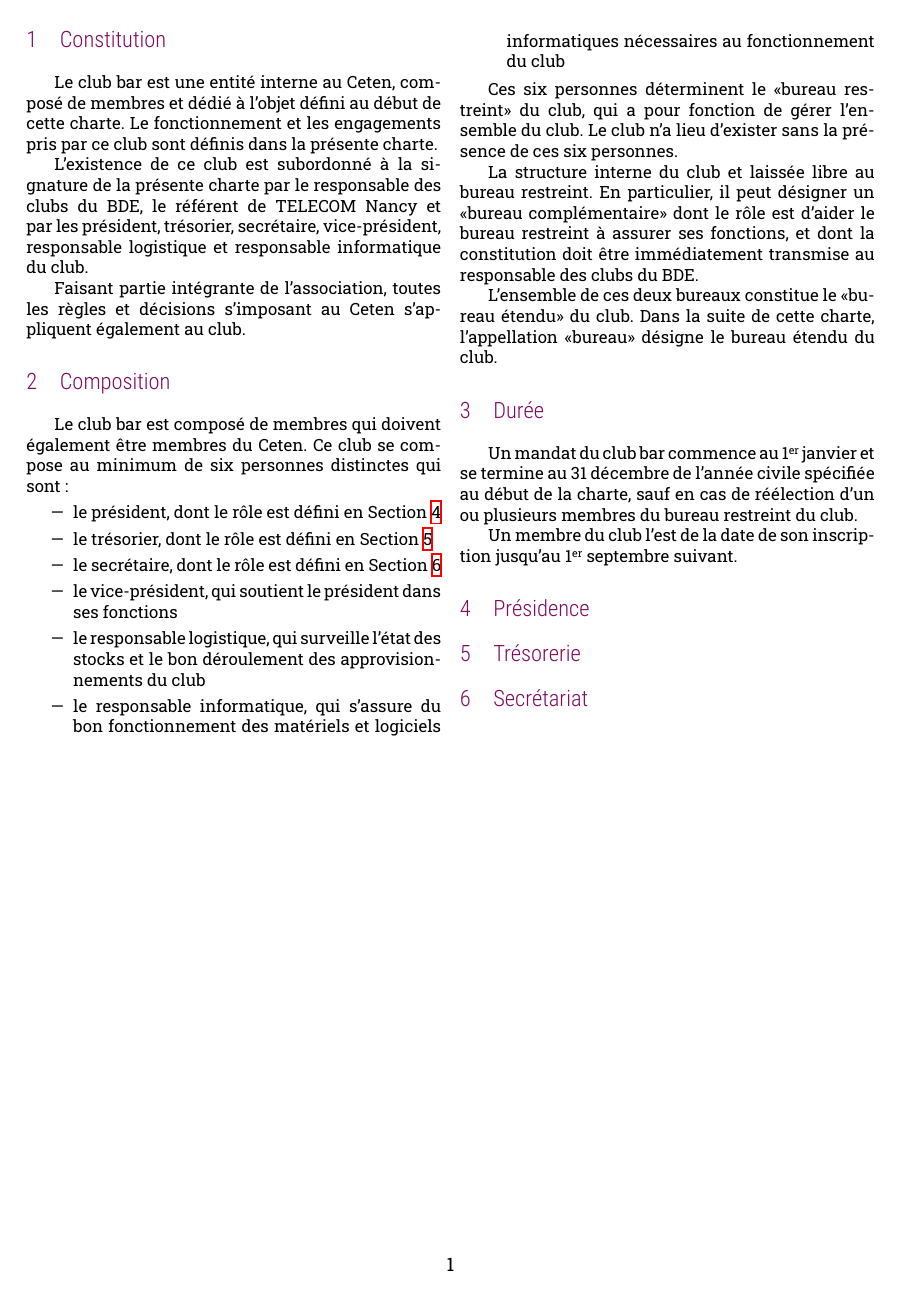
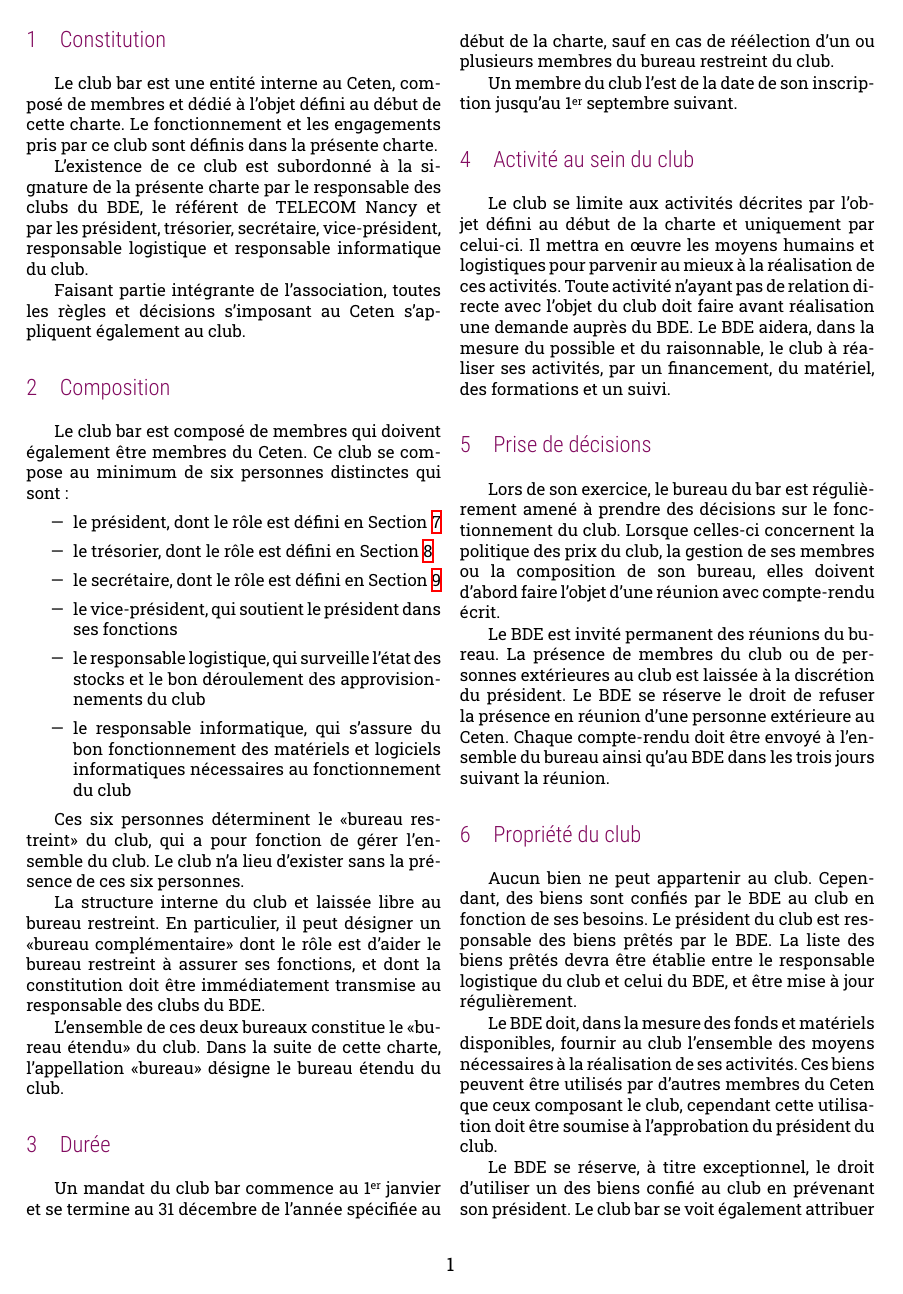
Before and after one commit to julien-deoux/ceten, a LaTeX document (documents_officiels/charteBar.tex): page 2 of 2 before the commit and page 2 of 3 after it. Compiled offline with XeLaTeX.

Commit message:
Charte bar ++

```diff
--- a/documents_officiels/charteBar.tex
+++ b/documents_officiels/charteBar.tex
@@ -162,12 +162,73 @@
 		{\small
 
 			Un mandat du club bar commence au 1\up{er} janvier et se termine au
-			31 décembre de l'année civile spécifiée au début de la charte, sauf
-			en cas de réélection d'un ou plusieurs membres du bureau restreint
-			du club.
+			31 décembre de l'année spécifiée au début de la charte, sauf en cas
+			de réélection d'un ou plusieurs membres du bureau restreint du club.
 
 			Un membre du club l'est de la date de son inscription jusqu'au
 			1\up{er} septembre suivant.
+
+		}
+
+		\section{Activité au sein du club}
+\label{sec:activite}
+
+		{\small
+
+			Le club se limite aux activités décrites par l’objet défini au début
+			de la charte et uniquement par celui-ci. Il mettra en œuvre les
+			moyens humains et logistiques pour parvenir au mieux à la
+			réalisation de ces activités. Toute activité n’ayant pas de relation
+			directe avec l’objet du club doit faire avant réalisation une
+			demande auprès du BDE\@. Le BDE aidera, dans la mesure du possible
+			et du raisonnable, le club à réaliser ses activités, par un
+			financement, du matériel, des formations et un suivi.
+
+		}
+
+		\section{Prise de décisions}
+\label{sec:decisions}
+
+		{\small
+
+			Lors de son exercice, le bureau du bar est régulièrement amené à
+			prendre des décisions sur le fonctionnement du club. Lorsque
+			celles-ci concernent la politique des prix du club, la gestion de
+			ses membres ou la composition de son bureau, elles doivent d'abord
+			faire l'objet d'une réunion avec compte-rendu écrit.
+
+			Le BDE est invité permanent des réunions du bureau. La présence de
+			membres du club ou de personnes extérieures au club est laissée à la
+			discrétion du président. Le BDE se réserve le droit de refuser la
+			présence en réunion d'une personne extérieure au Ceten. Chaque
+			compte-rendu doit être envoyé à l'ensemble du bureau ainsi qu'au
+			BDE\@ dans les trois jours suivant la réunion.
+
+		}
+
+		\section{Propriété du club}
+\label{sec:propriete}
+
+		{\small
+
+			Aucun bien ne peut appartenir au club. Cependant, des biens sont
+			confiés par le BDE au club en fonction de ses besoins. Le président
+			du club est responsable des biens prêtés par le BDE\@. La liste des
+			biens prêtés devra être établie entre le responsable logistique du
+			club et celui du BDE, et être mise à jour régulièrement.
+
+			Le BDE doit, dans la mesure des fonds et matériels disponibles,
+			fournir au club l’ensemble des moyens nécessaires à la réalisation
+			de ses activités. Ces biens peuvent être utilisés par d’autres
+			membres du Ceten que ceux composant le club, cependant cette
+			utilisation doit être soumise à l’approbation du président du club.
+
+			Le BDE se réserve, à titre exceptionnel, le droit d’utiliser un des
+			biens confié au club en prévenant son président. Le club bar se voit
+			également attribuer un local à accès exclusif. Cet accès est réservé
+			au bureau du club et au BDE\@. L’accès à ces locaux aux autres
+			membres du club est laissé à la discrétion du bureau du club et du
+			BDE\@.
 
 		}
 
```
Also changed, not shown: documents_officiels/charteBar.pdf, documents_officiels/charteBar.tex (4 more changed lines).
